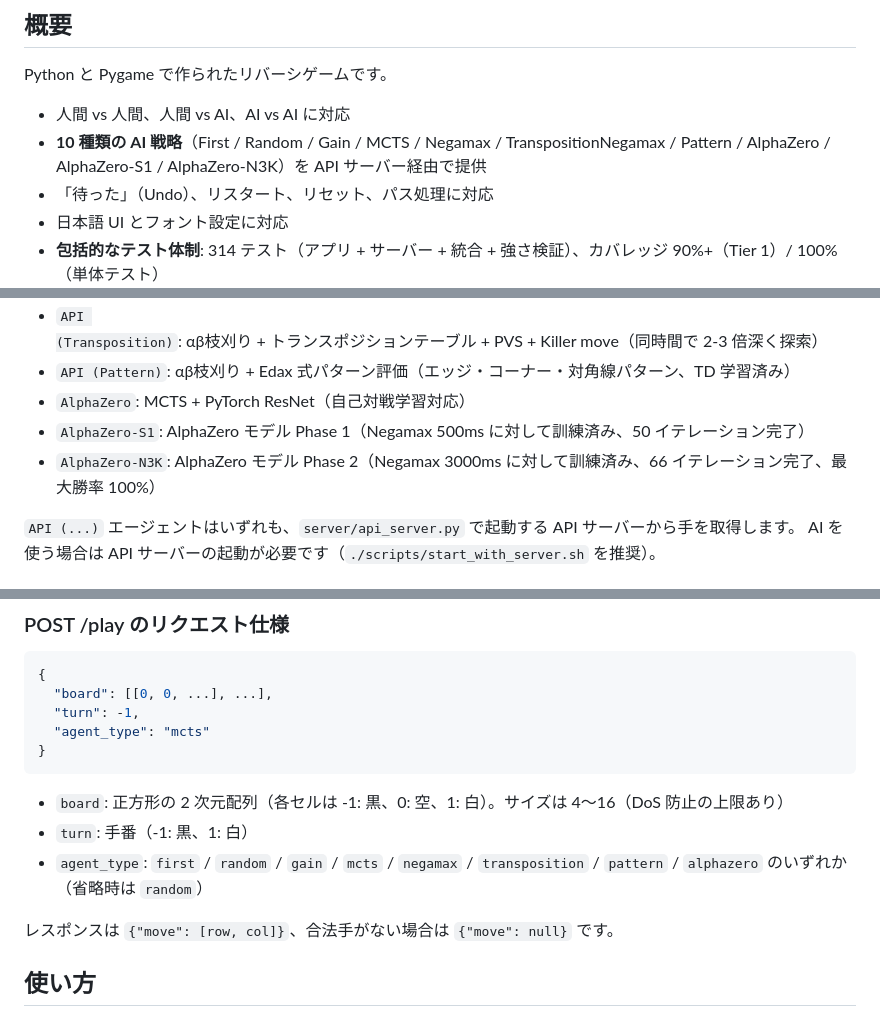
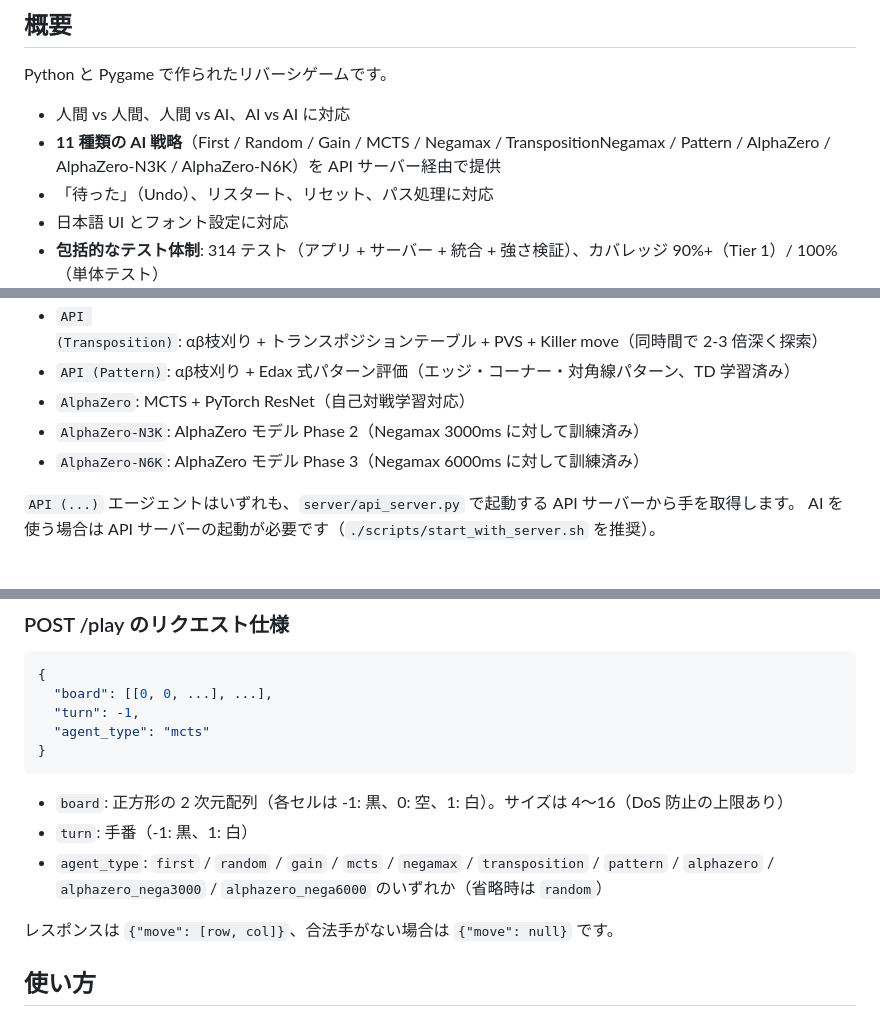
Before and after one commit to katoy/study-gemini2, a Markdown page: reversi-py/README.md, 3 parts joined by grey strips. GitHub-like rendering.

Commit message:
docs: README を更新、AlphaZero-N6K を追加、AlphaZero-S1 を削除
- AI戦略を10種類 → 11種類に更新
- AlphaZero-S1 (Phase 1) を削除
- AlphaZero-N6K (Phase 3, Negamax 6000ms) を追加
- API エンドポイント仕様に alphazero_nega3000/alphazero_nega6000 を追記
- 使い方セクションに訓練済みモデルの説明を追加

Co-Authored-By: Claude Haiku 4.5 <noreply@anthropic.com>

```diff
--- a/reversi-py/README.md
+++ b/reversi-py/README.md
@@ -7,7 +7,7 @@
 Python と Pygame で作られたリバーシゲームです。
 
 - 人間 vs 人間、人間 vs AI、AI vs AI に対応
-- **10 種類の AI 戦略**（First / Random / Gain / MCTS / Negamax / TranspositionNegamax / Pattern / AlphaZero / AlphaZero-S1 / AlphaZero-N3K）を API サーバー経由で提供
+- **11 種類の AI 戦略**（First / Random / Gain / MCTS / Negamax / TranspositionNegamax / Pattern / AlphaZero / AlphaZero-N3K / AlphaZero-N6K）を API サーバー経由で提供
 - 「待った」（Undo）、リスタート、リセット、パス処理に対応
 - 日本語 UI とフォント設定に対応
 - **包括的なテスト体制**: 314 テスト（アプリ + サーバー + 統合 + 強さ検証）、カバレッジ 90%+（Tier 1）/ 100%（単体テスト）
@@ -27,8 +27,8 @@ Python と Pygame で作られたリバーシゲームです。
 - `API (Transposition)`: αβ枝刈り + トランスポジションテーブル + PVS + Killer move（同時間で 2-3 倍深く探索）
 - `API (Pattern)`: αβ枝刈り + Edax 式パターン評価（エッジ・コーナー・対角線パターン、TD 学習済み）
 - `AlphaZero`: MCTS + PyTorch ResNet（自己対戦学習対応）
-- `AlphaZero-S1`: AlphaZero モデル Phase 1（Negamax 500ms に対して訓練済み、50 イテレーション完了）
-- `AlphaZero-N3K`: AlphaZero モデル Phase 2（Negamax 3000ms に対して訓練済み、66 イテレーション完了、最大勝率 100%）
+- `AlphaZero-N3K`: AlphaZero モデル Phase 2（Negamax 3000ms に対して訓練済み）
+- `AlphaZero-N6K`: AlphaZero モデル Phase 3（Negamax 6000ms に対して訓練済み）
 
 `API (...)` エージェントはいずれも、`server/api_server.py` で起動する API サーバーから手を取得します。
 AI を使う場合は API サーバーの起動が必要です（`./scripts/start_with_server.sh` を推奨）。
@@ -399,7 +399,7 @@ API ドキュメント:
 
 - `board`: 正方形の 2 次元配列（各セルは -1: 黒、0: 空、1: 白）。サイズは 4〜16（DoS 防止の上限あり）
 - `turn`: 手番（-1: 黒、1: 白）
-- `agent_type`: `first` / `random` / `gain` / `mcts` / `negamax` / `transposition` / `pattern` / `alphazero` のいずれか（省略時は `random`）
+- `agent_type`: `first` / `random` / `gain` / `mcts` / `negamax` / `transposition` / `pattern` / `alphazero` / `alphazero_nega3000` / `alphazero_nega6000` のいずれか（省略時は `random`）
 
 レスポンスは `{"move": [row, col]}`、合法手がない場合は `{"move": null}` です。
 
```
Also changed, not shown: other parts of reversi-py/README.md (+1 -0 lines).
